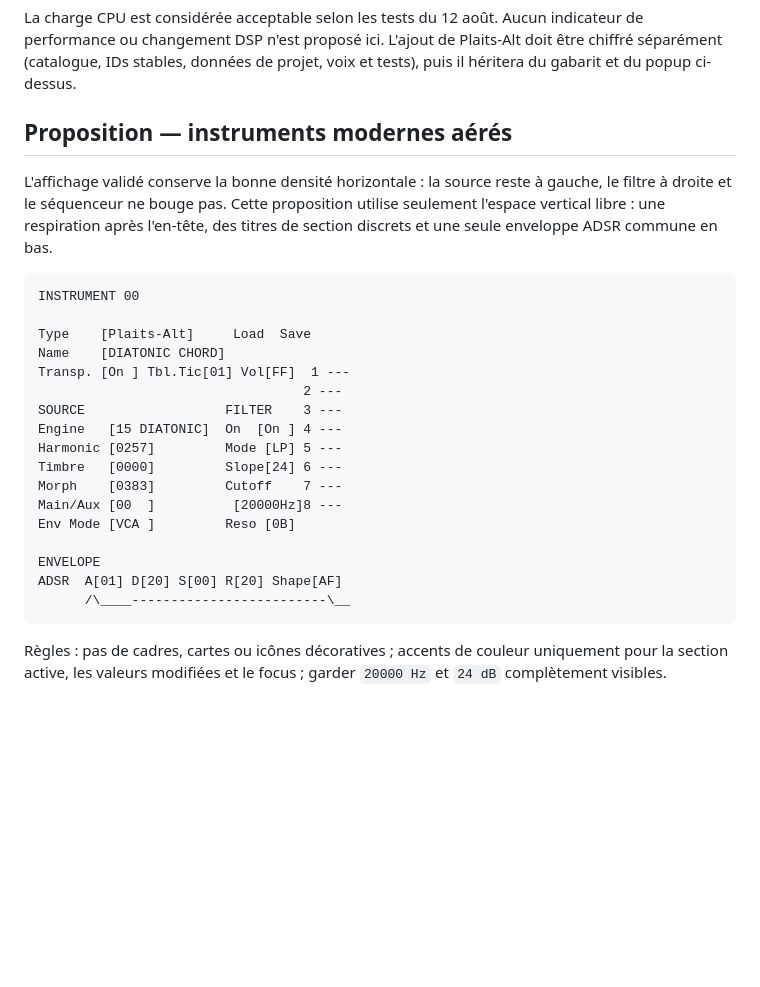
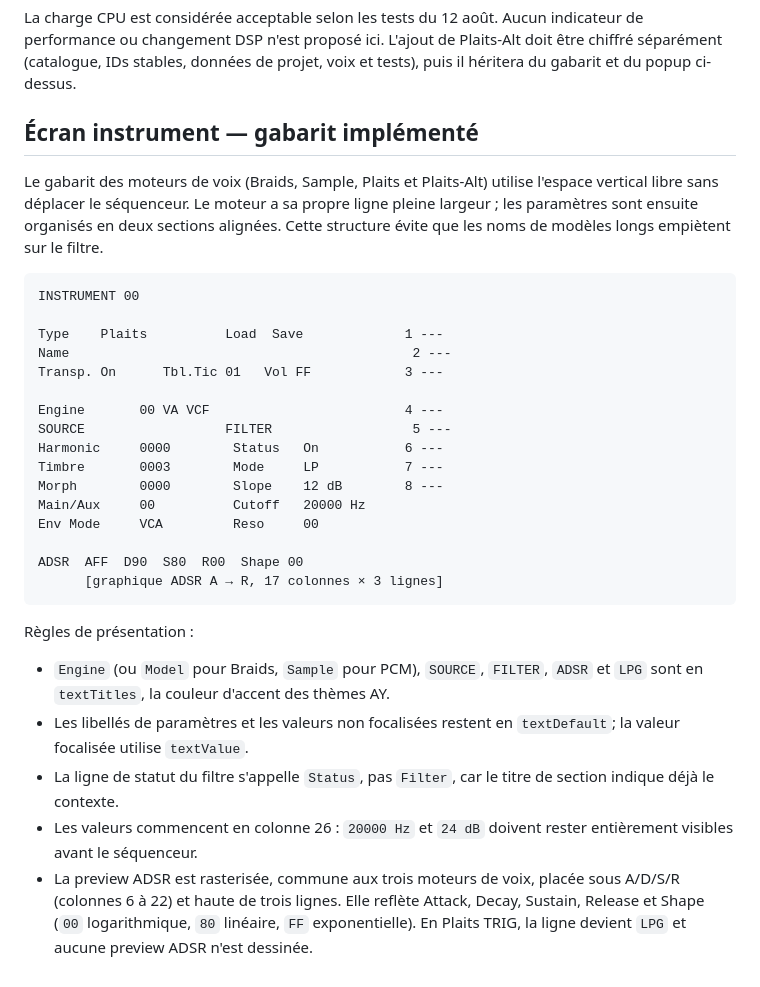
Before and after one commit to paiheulevrai/Choochootracker, a Markdown page: docs/designbook/README.md, the part around the change. Drawn GitHub-style; blank space fills up the shorter version.

Commit message:
Document implemented instrument layout

````diff
--- a/docs/designbook/README.md
+++ b/docs/designbook/README.md
@@ -352,33 +352,45 @@ indicateur de performance ou changement DSP n'est proposé ici. L'ajout de
 Plaits-Alt doit être chiffré séparément (catalogue, IDs stables, données de
 projet, voix et tests), puis il héritera du gabarit et du popup ci-dessus.
 
-## Proposition — instruments modernes aérés
+## Écran instrument — gabarit implémenté
 
-L'affichage validé conserve la bonne densité horizontale : la source reste à
-gauche, le filtre à droite et le séquenceur ne bouge pas. Cette proposition
-utilise seulement l'espace vertical libre : une respiration après l'en-tête,
-des titres de section discrets et une seule enveloppe ADSR commune en bas.
+Le gabarit des moteurs de voix (Braids, Sample, Plaits et Plaits-Alt) utilise
+l'espace vertical libre sans déplacer le séquenceur. Le moteur a sa propre
+ligne pleine largeur ; les paramètres sont ensuite organisés en deux sections
+alignées. Cette structure évite que les noms de modèles longs empiètent sur le
+filtre.
 
 ```text
 INSTRUMENT 00
 
-Type    [Plaits-Alt]     Load  Save
-Name    [DIATONIC CHORD]
-Transp. [On ] Tbl.Tic[01] Vol[FF]  1 ---
-                                  2 ---
-SOURCE                  FILTER    3 ---
-Engine   [15 DIATONIC]  On  [On ] 4 ---
-Harmonic [0257]         Mode [LP] 5 ---
-Timbre   [0000]         Slope[24] 6 ---
-Morph    [0383]         Cutoff    7 ---
-Main/Aux [00  ]          [20000Hz]8 ---
-Env Mode [VCA ]         Reso [0B]
+Type    Plaits          Load  Save             1 ---
+Name                                            2 ---
+Transp. On      Tbl.Tic 01   Vol FF            3 ---
 
-ENVELOPE
-ADSR  A[01] D[20] S[00] R[20] Shape[AF]
-      /\____-------------------------\__
+Engine       00 VA VCF                         4 ---
+SOURCE                  FILTER                  5 ---
+Harmonic     0000        Status   On           6 ---
+Timbre       0003        Mode     LP           7 ---
+Morph        0000        Slope    12 dB        8 ---
+Main/Aux     00          Cutoff   20000 Hz
+Env Mode     VCA         Reso     00
+
+ADSR  AFF  D90  S80  R00  Shape 00
+      [graphique ADSR A → R, 17 colonnes × 3 lignes]
 ```
 
-Règles : pas de cadres, cartes ou icônes décoratives ; accents de couleur
-uniquement pour la section active, les valeurs modifiées et le focus ; garder
-`20000 Hz` et `24 dB` complètement visibles.
+Règles de présentation :
+
+- `Engine` (ou `Model` pour Braids, `Sample` pour PCM), `SOURCE`, `FILTER`,
+  `ADSR` et `LPG` sont en `textTitles`, la couleur d'accent des thèmes AY.
+- Les libellés de paramètres et les valeurs non focalisées restent en
+  `textDefault`; la valeur focalisée utilise `textValue`.
+- La ligne de statut du filtre s'appelle `Status`, pas `Filter`, car le titre
+  de section indique déjà le contexte.
+- Les valeurs commencent en colonne 26 : `20000 Hz` et `24 dB` doivent rester
+  entièrement visibles avant le séquenceur.
+- La preview ADSR est rasterisée, commune aux trois moteurs de voix, placée
+  sous A/D/S/R (colonnes 6 à 22) et haute de trois lignes. Elle reflète Attack,
+  Decay, Sustain, Release et Shape (`00` logarithmique, `80` linéaire, `FF`
+  exponentielle). En Plaits TRIG, la ligne devient `LPG` et aucune preview ADSR
+  n'est dessinée.
````
